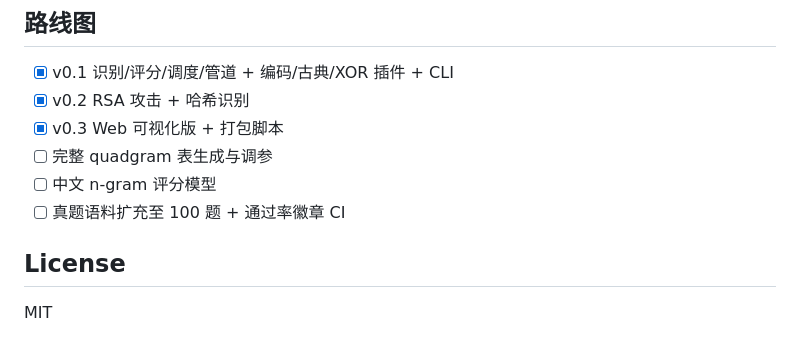
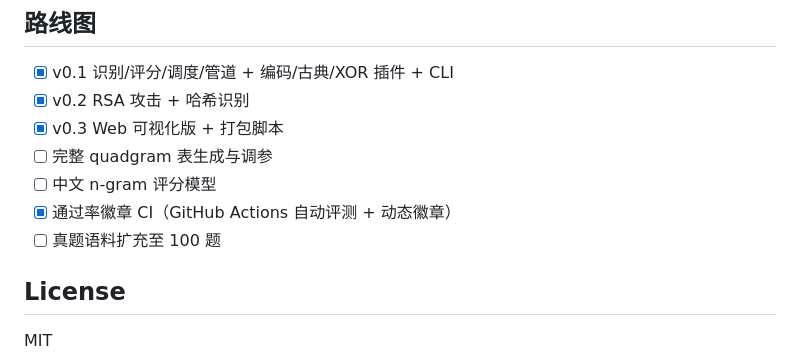
Before and after one commit to 2672243194/CipherScope, a Markdown page: README.md, the part around the change. GitHub-like rendering.

Commit message:
docs: 路线图勾选已完成的徽章 CI

```diff
--- a/README.md
+++ b/README.md
@@ -119,7 +119,8 @@ CipherScope Eval — 34/34 (100%)
 - [x] v0.3 Web 可视化版 + 打包脚本
 - [ ] 完整 quadgram 表生成与调参
 - [ ] 中文 n-gram 评分模型
-- [ ] 真题语料扩充至 100 题 + 通过率徽章 CI
+- [x] 通过率徽章 CI（GitHub Actions 自动评测 + 动态徽章）
+- [ ] 真题语料扩充至 100 题
 
 ## License
 
```
